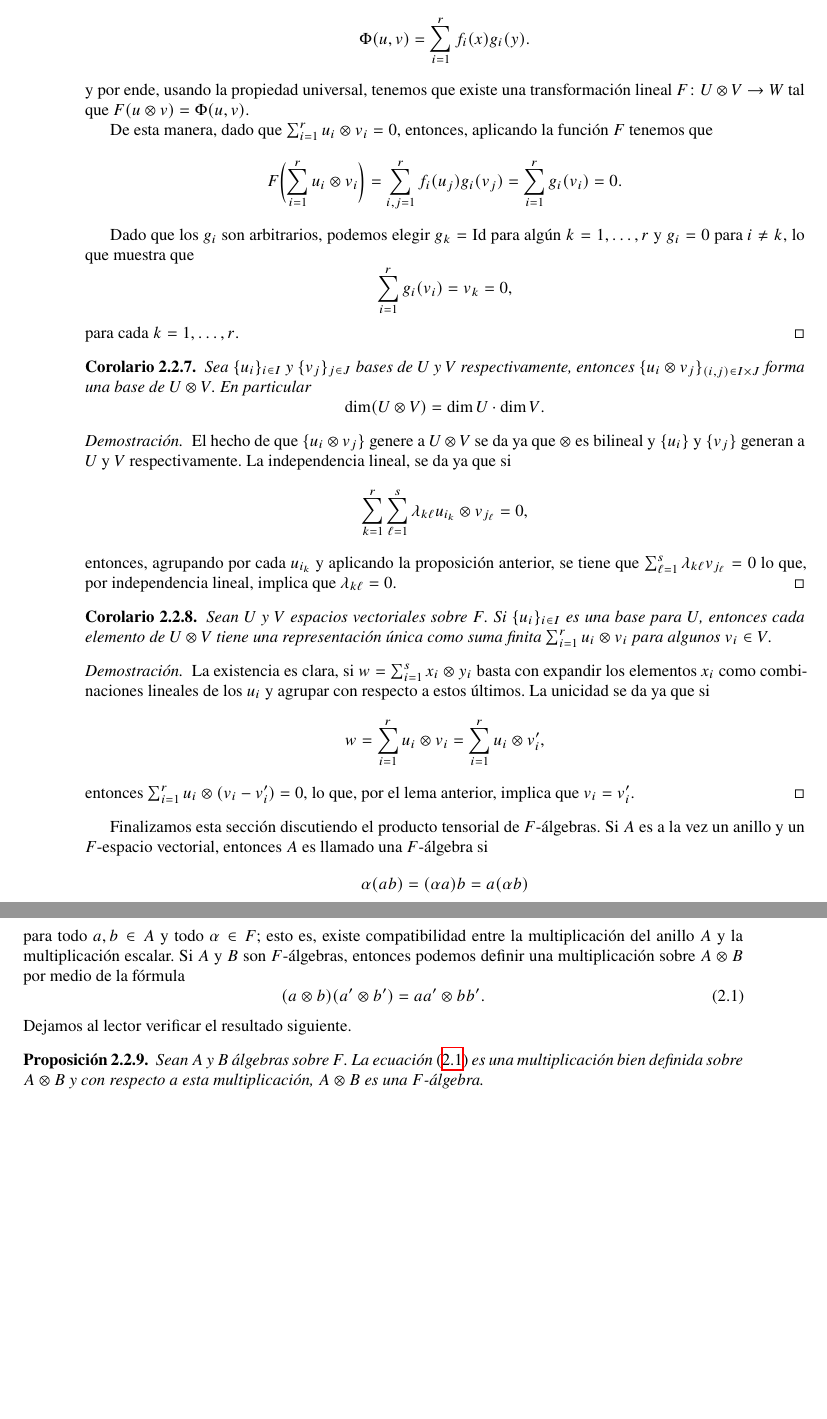
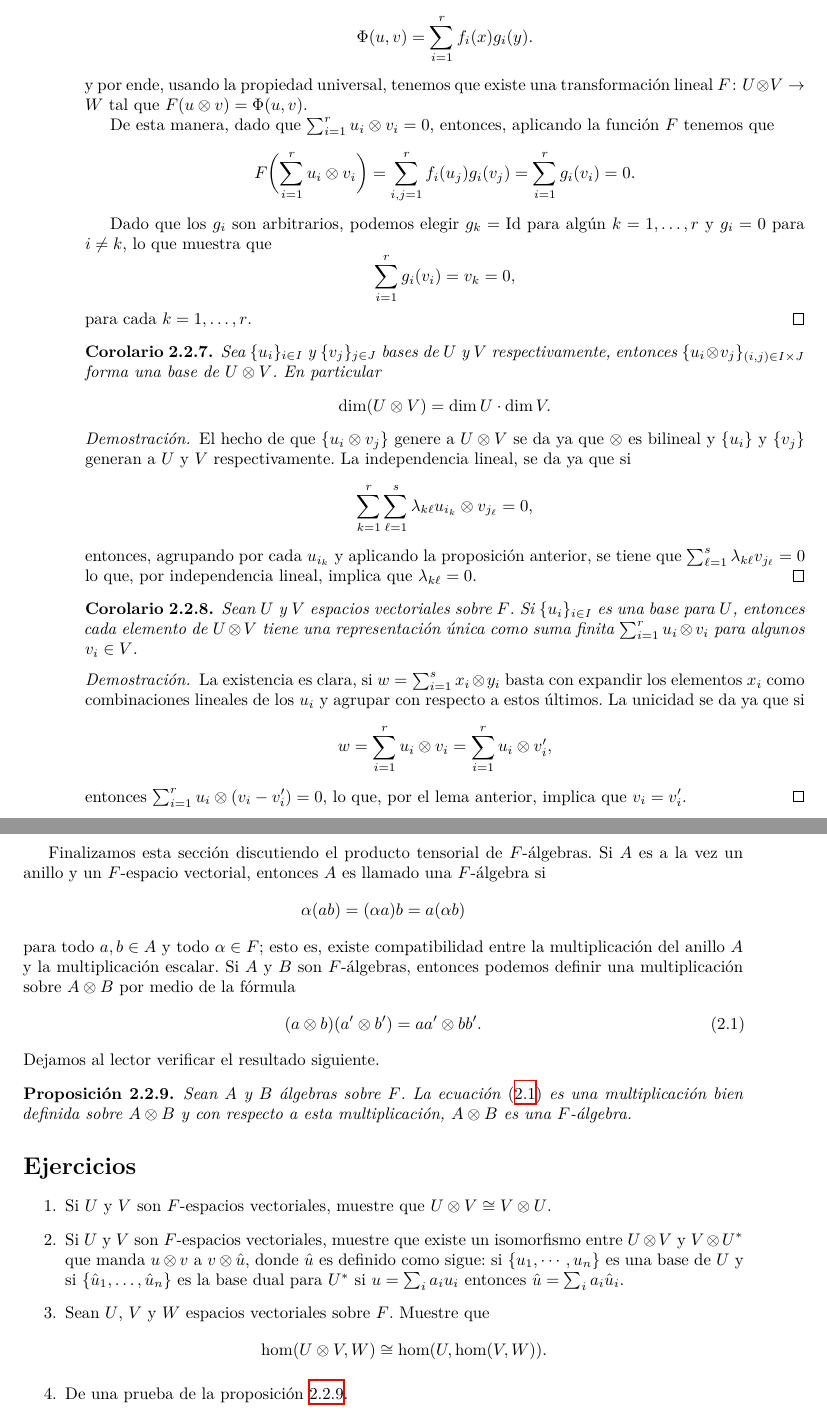
Before and after one commit to CarlosCuxim/Notas-TNA, a LaTeX book (main.tex, which reads capitulos/C2/S2.tex): two parts of pages 32 and 33 of 33, joined at a grey line, cut at the place of the change, the shorter picture padded with empty space. Compiled offline with XeLaTeX.

```diff
--- a/capitulos/C2/S2.tex
+++ b/capitulos/C2/S2.tex
@@ -222,6 +222,24 @@
 \end{equation}
 Dejamos al lector verificar el resultado siguiente.
 
-\begin{proposition}
+\begin{proposition}\label{prop:tensor-alg}
   Sean $A$ y $B$ álgebras sobre $F$. La ecuación \eqref{eq:mult-tensor-alg} es una multiplicación bien definida sobre $A \tensor B$ y con respecto a esta multiplicación, $A\tensor B$ es una $F$-álgebra.
 \end{proposition}
+
+
+
+
+\ExerciseSection
+
+\begin{ExerciseList}
+  \item Si $U$ y $V$ son $F$-espacios vectoriales, muestre que $U \tensor V \cong V \tensor U$.
+
+  \item Si $U$ y $V$ son $F$-espacios vectoriales, muestre que existe un isomorfismo entre $U \tensor V$ y $V \tensor U^*$ que manda $u \tensor v$ a $v \tensor \hat u$, donde $\hat u$ es definido como sigue: si $\{u_1,\cdots,u_n\}$ es una base de $U$ y si $\{\hat u_1,\ldots,\hat u_n\}$ es la base dual para $U^*$ si $u=\sum_i a_i u_i$ entonces $\hat u = \sum_i a_i \hat u_i$.
+
+  \item Sean $U$, $V$ y $W$ espacios vectoriales sobre $F$. Muestre que
+    \[
+      \hom(U \tensor V, W) \cong \hom(U, \hom(V,W)).
+    \]
+
+  \item De una prueba de la proposición \ref{prop:tensor-alg}.
+\end{ExerciseList}
--- a/main.tex
+++ b/main.tex
@@ -25,10 +25,6 @@
 \usepackage[BookStyle]{qx-files/qx-tools}
 
 
-
-% FUENTE -----------------------------------------------------------------------
-\usepackage{fontspec}
-\usepackage{newtxtext, newtxmath}
 
 
 
```
